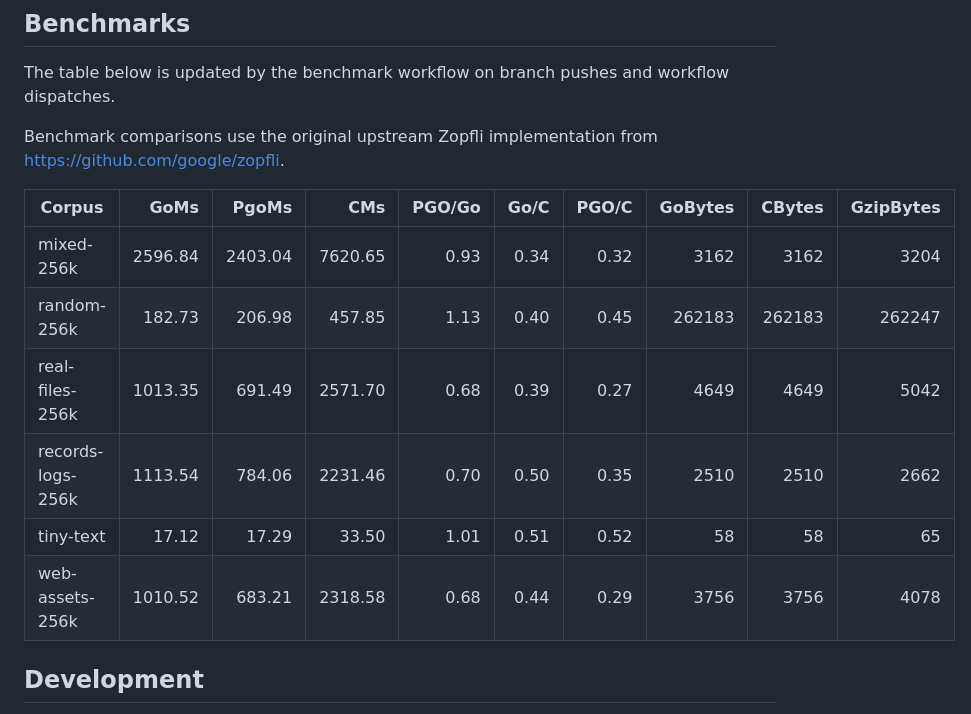
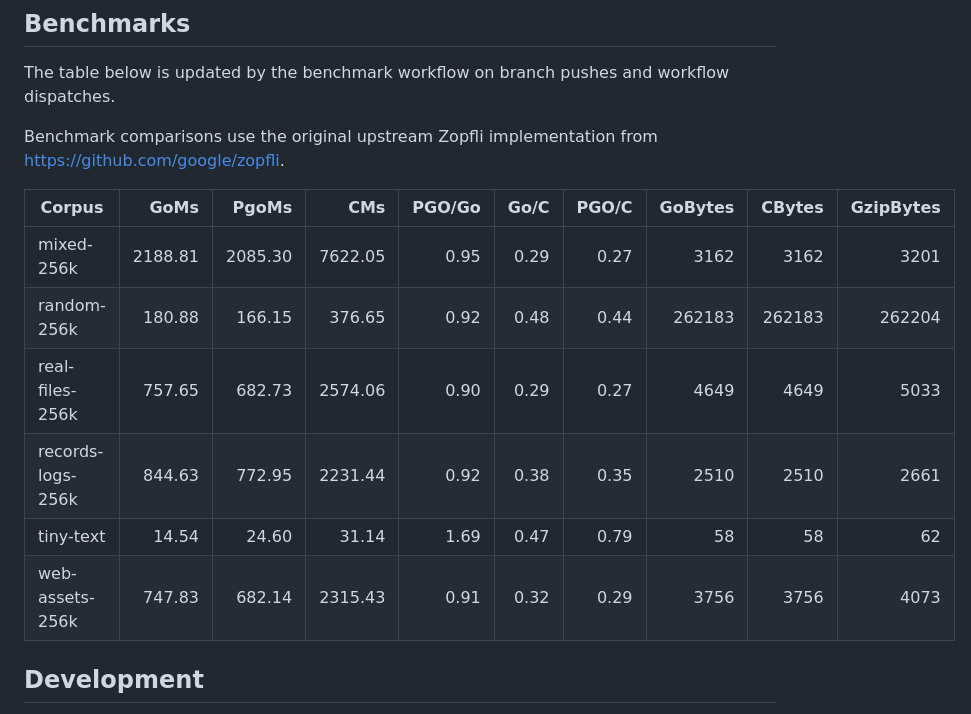
Before and after one commit to ralscha/zopfli-go, a Markdown page: README.md, the part around the change. Rendered like a GitHub page.

Commit message:
docs: update benchmark summary

```diff
--- a/README.md
+++ b/README.md
@@ -114,12 +114,12 @@ Benchmark comparisons use the original upstream Zopfli implementation from https
 
 | Corpus | GoMs | PgoMs | CMs | PGO/Go | Go/C | PGO/C | GoBytes | CBytes | GzipBytes |
 | --- | ---: | ---: | ---: | ---: | ---: | ---: | ---: | ---: | ---: |
-| mixed-256k | 2596.84 | 2403.04 | 7620.65 | 0.93 | 0.34 | 0.32 | 3162 | 3162 | 3204 |
-| random-256k | 182.73 | 206.98 | 457.85 | 1.13 | 0.40 | 0.45 | 262183 | 262183 | 262247 |
-| real-files-256k | 1013.35 | 691.49 | 2571.70 | 0.68 | 0.39 | 0.27 | 4649 | 4649 | 5042 |
-| records-logs-256k | 1113.54 | 784.06 | 2231.46 | 0.70 | 0.50 | 0.35 | 2510 | 2510 | 2662 |
-| tiny-text | 17.12 | 17.29 | 33.50 | 1.01 | 0.51 | 0.52 | 58 | 58 | 65 |
-| web-assets-256k | 1010.52 | 683.21 | 2318.58 | 0.68 | 0.44 | 0.29 | 3756 | 3756 | 4078 |
+| mixed-256k | 2188.81 | 2085.30 | 7622.05 | 0.95 | 0.29 | 0.27 | 3162 | 3162 | 3201 |
+| random-256k | 180.88 | 166.15 | 376.65 | 0.92 | 0.48 | 0.44 | 262183 | 262183 | 262204 |
+| real-files-256k | 757.65 | 682.73 | 2574.06 | 0.90 | 0.29 | 0.27 | 4649 | 4649 | 5033 |
+| records-logs-256k | 844.63 | 772.95 | 2231.44 | 0.92 | 0.38 | 0.35 | 2510 | 2510 | 2661 |
+| tiny-text | 14.54 | 24.60 | 31.14 | 1.69 | 0.47 | 0.79 | 58 | 58 | 62 |
+| web-assets-256k | 747.83 | 682.14 | 2315.43 | 0.91 | 0.32 | 0.29 | 3756 | 3756 | 4073 |
 
 <!-- benchmark-summary:end -->
 
```
